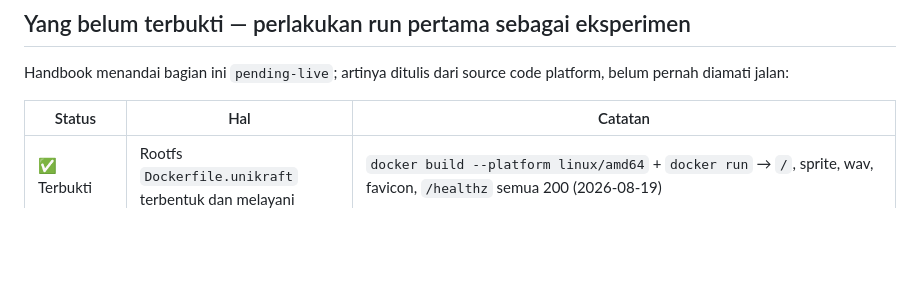
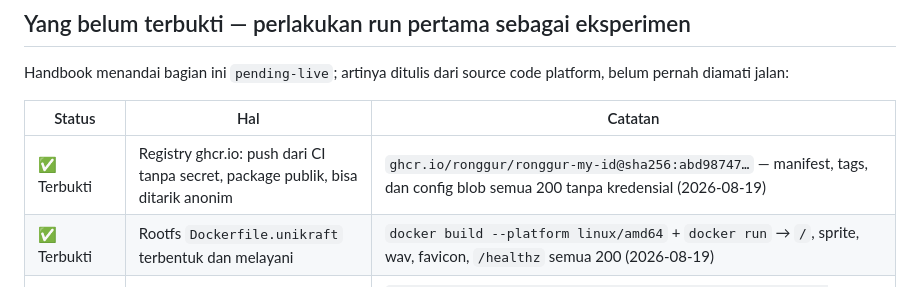
Before and after one commit to ronggur/ronggur.my.id, a Markdown page: deploy/datum/README.md, the part around the change. GitHub-like rendering; blank space fills up the shorter version.

```diff
--- a/deploy/datum/README.md
+++ b/deploy/datum/README.md
@@ -182,6 +182,7 @@ platform, belum pernah diamati jalan:
 
 | Status | Hal | Catatan |
 |---|---|---|
+| ✅ Terbukti | Registry ghcr.io: push dari CI tanpa secret, package publik, bisa ditarik anonim | `ghcr.io/ronggur/ronggur-my-id@sha256:abd98747…` — manifest, tags, dan config blob semua 200 tanpa kredensial (2026-08-19) |
 | ✅ Terbukti | Rootfs `Dockerfile.unikraft` terbentuk dan melayani | `docker build --platform linux/amd64` + `docker run` → `/`, sprite, wav, favicon, `/healthz` semua 200 (2026-08-19) |
 | ⛔ **Blocked sekarang** | `kraft pkg` tidak bisa mengambil runtime `base-compat` | `could not find runtime 'index.unikraft.io/official/base-compat:latest' (kraftcloud/x86_64)`. Anonim ditolak; butuh `kraft login` dengan akun yang punya akses base enterprise (L51). Ini penghalang nyata sebelum deploy apa pun |
 | ❓ Belum terbukti | Flag `kraft pkg` dan relabel `kraftcloud/x86_64` | `--plat kraftcloud --arch x86_64` valid menurut `kraft pkg --help` v0.12.15, tapi belum pernah menghasilkan package |
```
Also changed, not shown: compute.md (+4 -2 lines).
